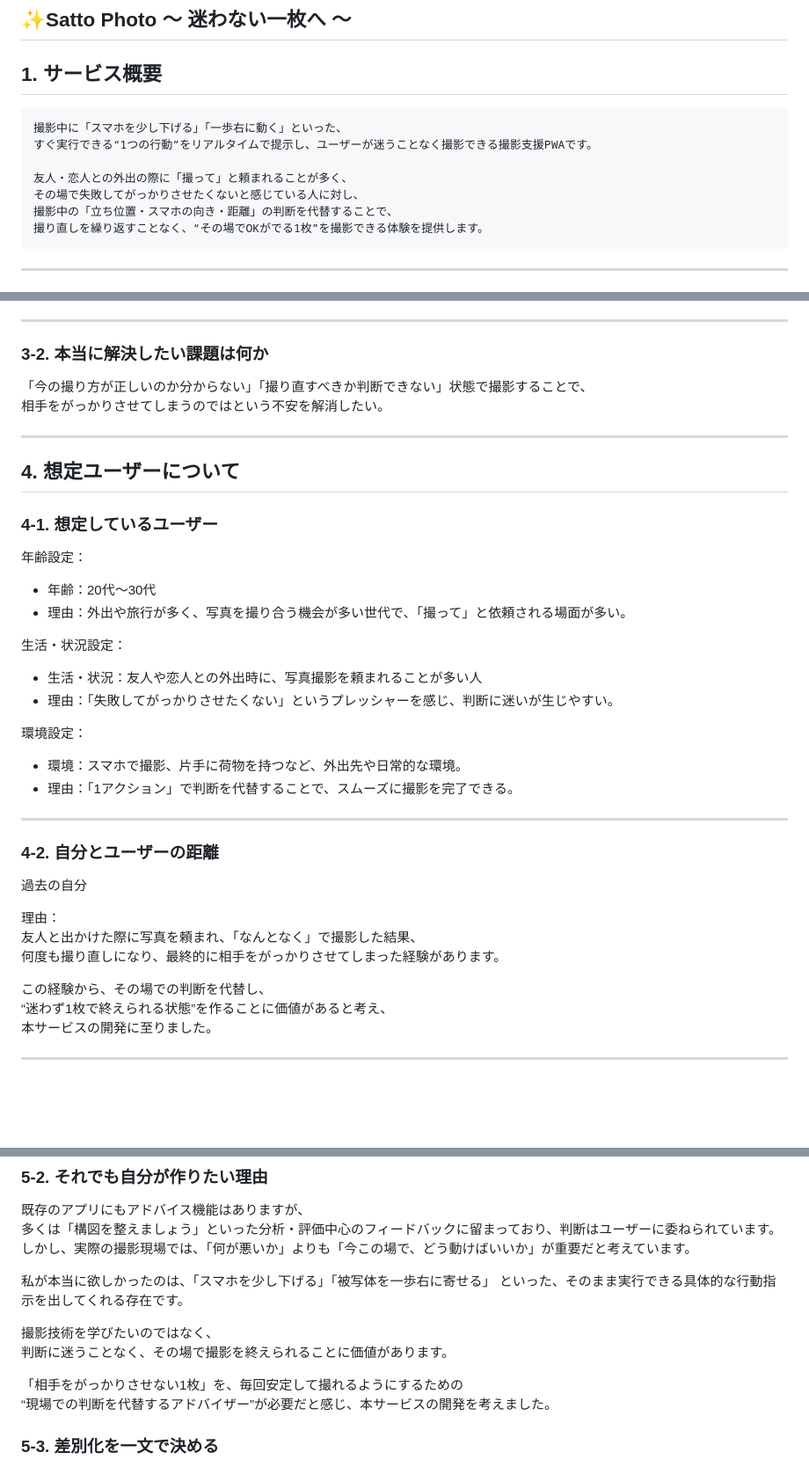
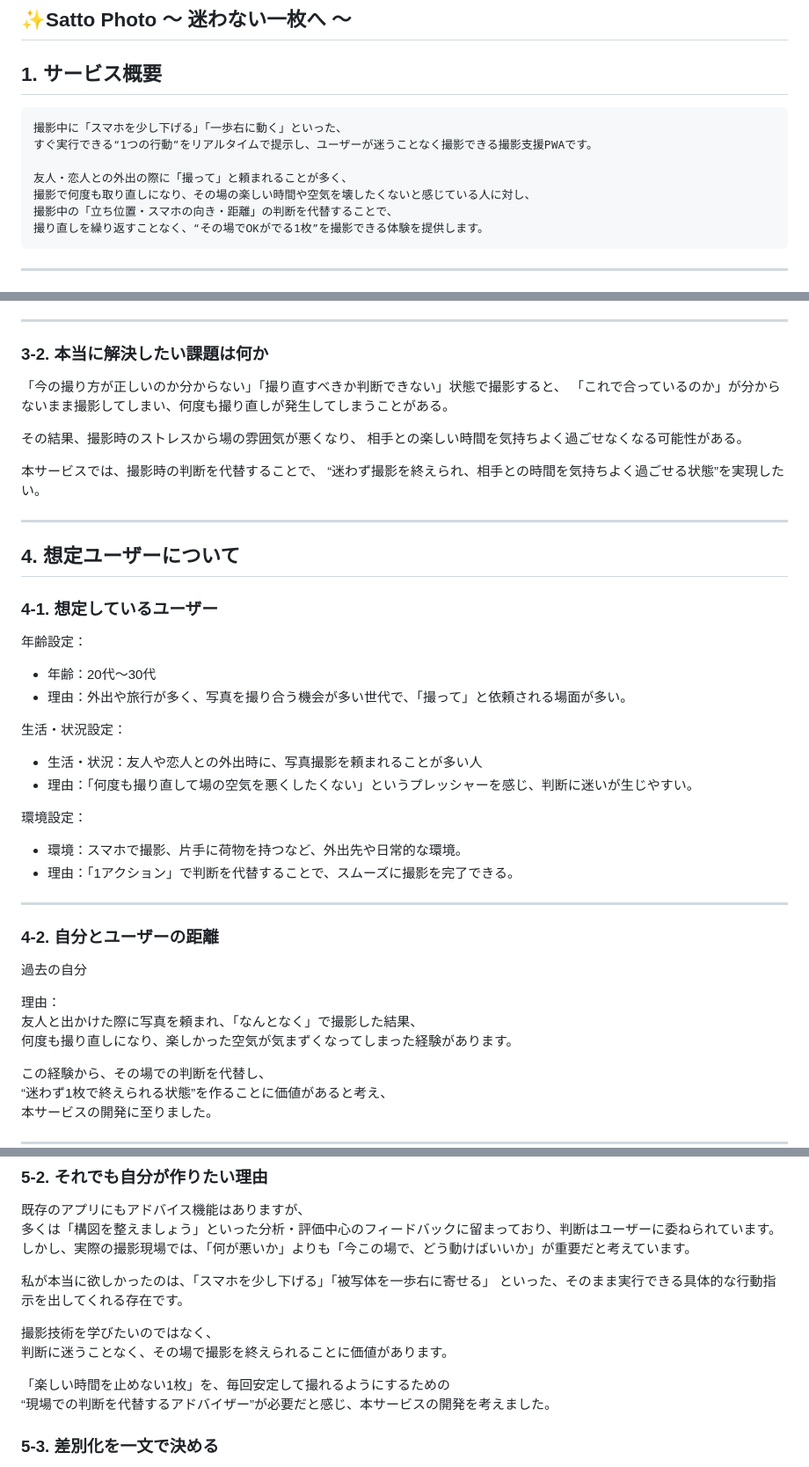
Before and after one commit to Hachin23/satto_ai, a Markdown page: README.md, 3 parts joined by grey strips. Shown at 88% size. Rendered like a GitHub page; blank space fills up the shorter version.

Commit message:
READMEのレビュー修正 本当に解決したい課題の修正

```diff
--- a/README.md
+++ b/README.md
@@ -6,7 +6,7 @@
     すぐ実行できる“1つの行動”をリアルタイムで提示し、ユーザーが迷うことなく撮影できる撮影支援PWAです。
 
     友人・恋人との外出の際に「撮って」と頼まれることが多く、
-    その場で失敗してがっかりさせたくないと感じている人に対し、
+    撮影で何度も取り直しになり、その場の楽しい時間や空気を壊したくないと感じている人に対し、
     撮影中の「立ち位置・スマホの向き・距離」の判断を代替することで、
     撮り直しを繰り返すことなく、“その場でOKがでる1枚”を撮影できる体験を提供します。
 
@@ -42,8 +42,14 @@
 
 ### 3-2. 本当に解決したい課題は何か
 
-「今の撮り方が正しいのか分からない」「撮り直すべきか判断できない」状態で撮影することで、
-相手をがっかりさせてしまうのではという不安を解消したい。
+「今の撮り方が正しいのか分からない」「撮り直すべきか判断できない」状態で撮影すると、
+「これで合っているのか」が分からないまま撮影してしまい、何度も撮り直しが発生してしまうことがある。
+
+その結果、撮影時のストレスから場の雰囲気が悪くなり、
+相手との楽しい時間を気持ちよく過ごせなくなる可能性がある。
+
+本サービスでは、撮影時の判断を代替することで、
+“迷わず撮影を終えられ、相手との時間を気持ちよく過ごせる状態”を実現したい。
 
 ---
 
@@ -57,7 +63,7 @@
 
 生活・状況設定：
   - 生活・状況：友人や恋人との外出時に、写真撮影を頼まれることが多い人
-  - 理由：「失敗してがっかりさせたくない」というプレッシャーを感じ、判断に迷いが生じやすい。
+  - 理由：「何度も撮り直して場の空気を悪くしたくない」というプレッシャーを感じ、判断に迷いが生じやすい。
 
 環境設定：
   - 環境：スマホで撮影、片手に荷物を持つなど、外出先や日常的な環境。
@@ -71,7 +77,7 @@
 
 理由：
   友人と出かけた際に写真を頼まれ、「なんとなく」で撮影した結果、
-  何度も撮り直しになり、最終的に相手をがっかりさせてしまった経験があります。
+  何度も撮り直しになり、楽しかった空気が気まずくなってしまった経験があります。
 
   この経験から、その場での判断を代替し、
   “迷わず1枚で終えられる状態”を作ることに価値があると考え、
@@ -147,7 +153,7 @@
 撮影技術を学びたいのではなく、
 判断に迷うことなく、その場で撮影を終えられることに価値があります。
 
-「相手をがっかりさせない1枚」を、毎回安定して撮れるようにするための
+「楽しい時間を止めない1枚」を、毎回安定して撮れるようにするための
 “現場での判断を代替するアドバイザー”が必要だと感じ、本サービスの開発を考えました。
 
 ### 5-3. 差別化を一文で決める
```
Also changed, not shown: other parts of README.md (+1 -1 lines).
